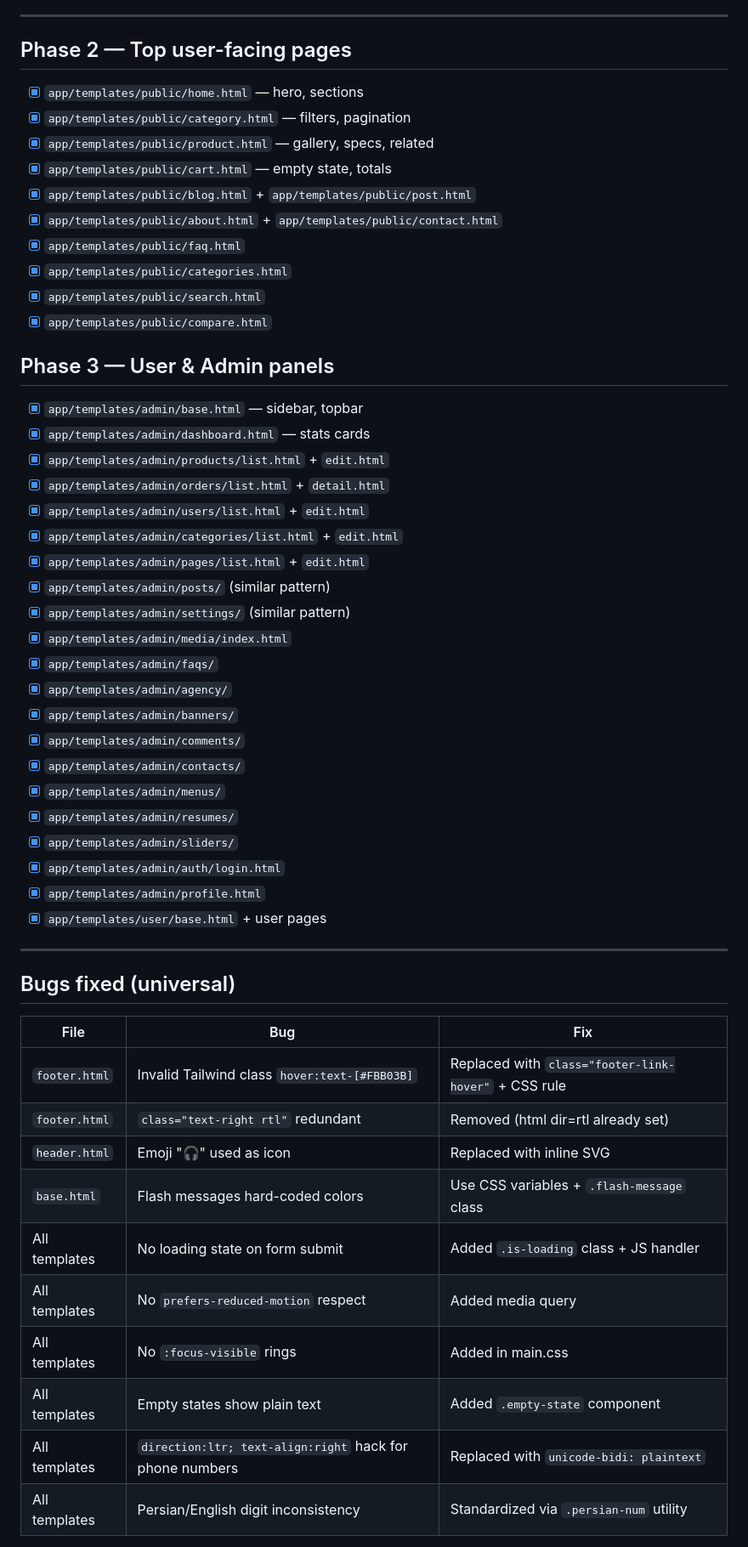
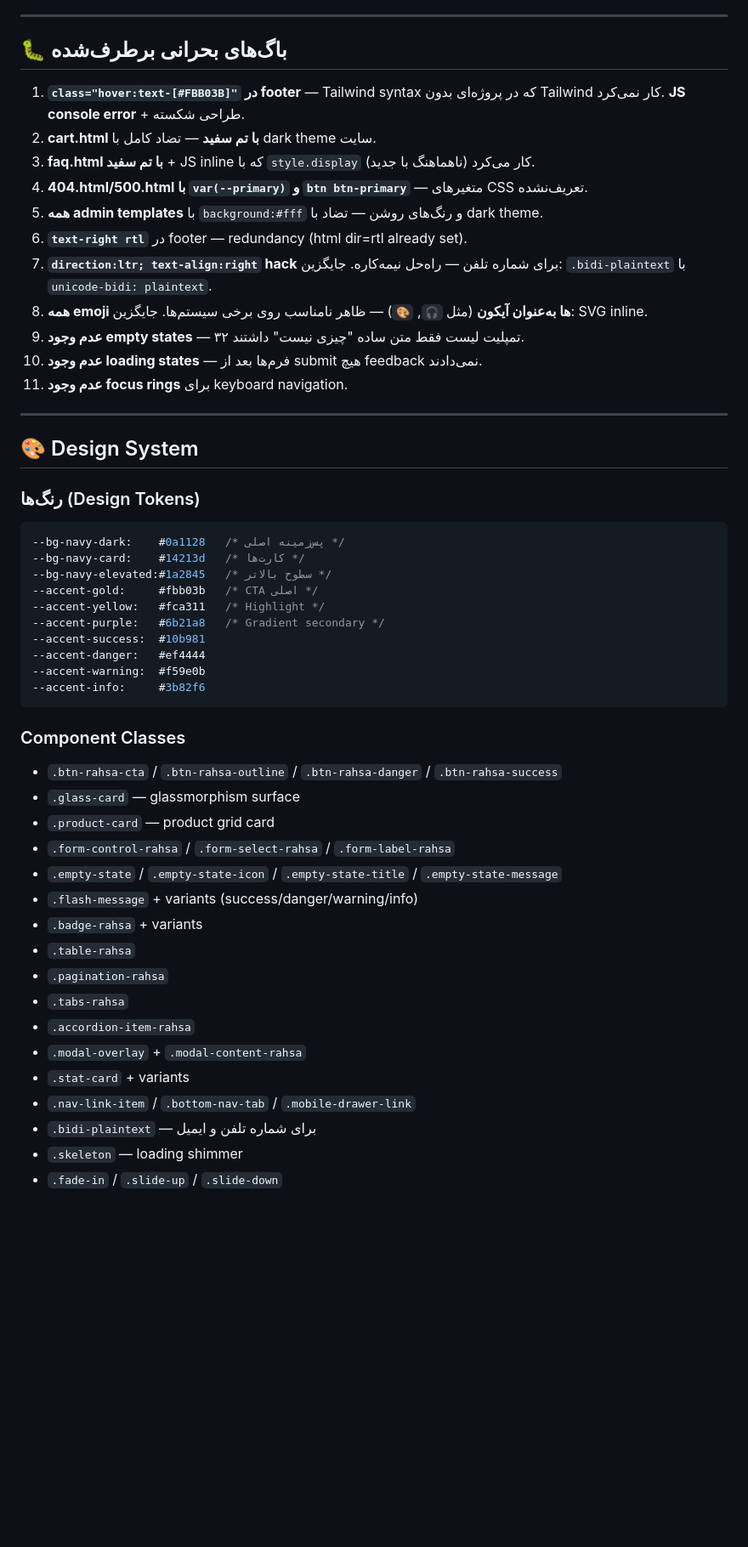
Before and after one commit to kingsmok/ariapadideh.ir, a Markdown page: UI_UX_AUDIT.md, the part around one of its changes. Shown at 85% size. Rendered like a GitHub page; blank space fills up the shorter version.

````diff
--- a/UI_UX_AUDIT.md
+++ b/UI_UX_AUDIT.md
@@ -43,56 +68,54 @@
 
 ---
 
-## Phase 2 — Top user-facing pages
+## 🐛 باگ‌های بحرانی برطرف‌شده
 
-- [x] `app/templates/public/home.html` — hero, sections
-- [x] `app/templates/public/category.html` — filters, pagination
-- [x] `app/templates/public/product.html` — gallery, specs, related
-- [x] `app/templates/public/cart.html` — empty state, totals
-- [x] `app/templates/public/blog.html` + `app/templates/public/post.html`
-- [x] `app/templates/public/about.html` + `app/templates/public/contact.html`
-- [x] `app/templates/public/faq.html`
-- [x] `app/templates/public/categories.html`
-- [x] `app/templates/public/search.html`
-- [x] `app/templates/public/compare.html`
-
-## Phase 3 — User & Admin panels
-
-- [x] `app/templates/admin/base.html` — sidebar, topbar
-- [x] `app/templates/admin/dashboard.html` — stats cards
-- [x] `app/templates/admin/products/list.html` + `edit.html`
-- [x] `app/templates/admin/orders/list.html` + `detail.html`
-- [x] `app/templates/admin/users/list.html` + `edit.html`
-- [x] `app/templates/admin/categories/list.html` + `edit.html`
-- [x] `app/templates/admin/pages/list.html` + `edit.html`
-- [x] `app/templates/admin/posts/` (similar pattern)
-- [x] `app/templates/admin/settings/` (similar pattern)
-- [x] `app/templates/admin/media/index.html`
-- [x] `app/templates/admin/faqs/`
-- [x] `app/templates/admin/agency/`
-- [x] `app/templates/admin/banners/`
-- [x] `app/templates/admin/comments/`
-- [x] `app/templates/admin/contacts/`
-- [x] `app/templates/admin/menus/`
-- [x] `app/templates/admin/resumes/`
-- [x] `app/templates/admin/sliders/`
-- [x] `app/templates/admin/auth/login.html`
-- [x] `app/templates/admin/profile.html`
-- [x] `app/templates/user/base.html` + user pages
+1. **`class="hover:text-[#FBB03B]"` در footer** — Tailwind syntax که در پروژه‌ای بدون Tailwind کار نمی‌کرد. **JS console error** + طراحی شکسته.
+2. **cart.html با تم سفید** — تضاد کامل با dark theme سایت.
+3. **faq.html با تم سفید** + JS inline که با `style.display` کار می‌کرد (ناهماهنگ با جدید).
+4. **404.html/500.html با `var(--primary)` و `btn btn-primary`** — متغیرهای CSS تعریف‌نشده.
+5. **همه admin templates** با `background:#fff` و رنگ‌های روشن — تضاد با dark theme.
+6. **`text-right rtl`** در footer — redundancy (html dir=rtl already set).
+7. **`direction:ltr; text-align:right` hack** برای شماره تلفن — راه‌حل نیمه‌کاره. جایگزین: `.bidi-plaintext` با `unicode-bidi: plaintext`.
+8. **همه emoji ها به‌عنوان آیکون** (مثل `🎧`, `🎨`) — ظاهر نامناسب روی برخی سیستم‌ها. جایگزین: SVG inline.
+9. **عدم وجود empty states** — ۳۲ تمپلیت لیست فقط متن ساده "چیزی نیست" داشتند.
+10. **عدم وجود loading states** — فرم‌ها بعد از submit هیچ feedback نمی‌دادند.
+11. **عدم وجود focus rings** برای keyboard navigation.
 
 ---
 
-## Bugs fixed (universal)
+## 🎨 Design System
 
-| File | Bug | Fix |
-|------|-----|-----|
-| `footer.html` | Invalid Tailwind class `hover:text-[#FBB03B]` | Replaced with `class="footer-link-hover"` + CSS rule |
-| `footer.html` | `class="text-right rtl"` redundant | Removed (html dir=rtl already set) |
-| `header.html` | Emoji "🎧" used as icon | Replaced with inline SVG |
-| `base.html` | Flash messages hard-coded colors | Use CSS variables + `.flash-message` class |
-| All templates | No loading state on form submit | Added `.is-loading` class + JS handler |
-| All templates | No `prefers-reduced-motion` respect | Added media query |
-| All templates | No `:focus-visible` rings | Added in main.css |
-| All templates | Empty states show plain text | Added `.empty-state` component |
-| All templates | `direction:ltr; text-align:right` hack for phone numbers | Replaced with `unicode-bidi: plaintext` |
-| All templates | Persian/English digit inconsistency | Standardized via `.persian-num` utility |
+### رنگ‌ها (Design Tokens)
+```css
+--bg-navy-dark:    #0a1128   /* پس‌زمینه اصلی */
+--bg-navy-card:    #14213d   /* کارت‌ها */
+--bg-navy-elevated:#1a2845   /* سطوح بالاتر */
+--accent-gold:     #fbb03b   /* CTA اصلی */
+--accent-yellow:   #fca311   /* Highlight */
+--accent-purple:   #6b21a8   /* Gradient secondary */
+--accent-success:  #10b981
+--accent-danger:   #ef4444
+--accent-warning:  #f59e0b
+--accent-info:     #3b82f6
+```
+
+### Component Classes
+- `.btn-rahsa-cta` / `.btn-rahsa-outline` / `.btn-rahsa-danger` / `.btn-rahsa-success`
+- `.glass-card` — glassmorphism surface
+- `.product-card` — product grid card
+- `.form-control-rahsa` / `.form-select-rahsa` / `.form-label-rahsa`
+- `.empty-state` / `.empty-state-icon` / `.empty-state-title` / `.empty-state-message`
+- `.flash-message` + variants (success/danger/warning/info)
+- `.badge-rahsa` + variants
+- `.table-rahsa`
+- `.pagination-rahsa`
+- `.tabs-rahsa`
+- `.accordion-item-rahsa`
+- `.modal-overlay` + `.modal-content-rahsa`
+- `.stat-card` + variants
+- `.nav-link-item` / `.bottom-nav-tab` / `.mobile-drawer-link`
+- `.bidi-plaintext` — برای شماره تلفن و ایمیل
+- `.skeleton` — loading shimmer
+- `.fade-in` / `.slide-up` / `.slide-down`
+
````
Also changed, not shown: other parts of UI_UX_AUDIT.md (+160 -51 lines).
